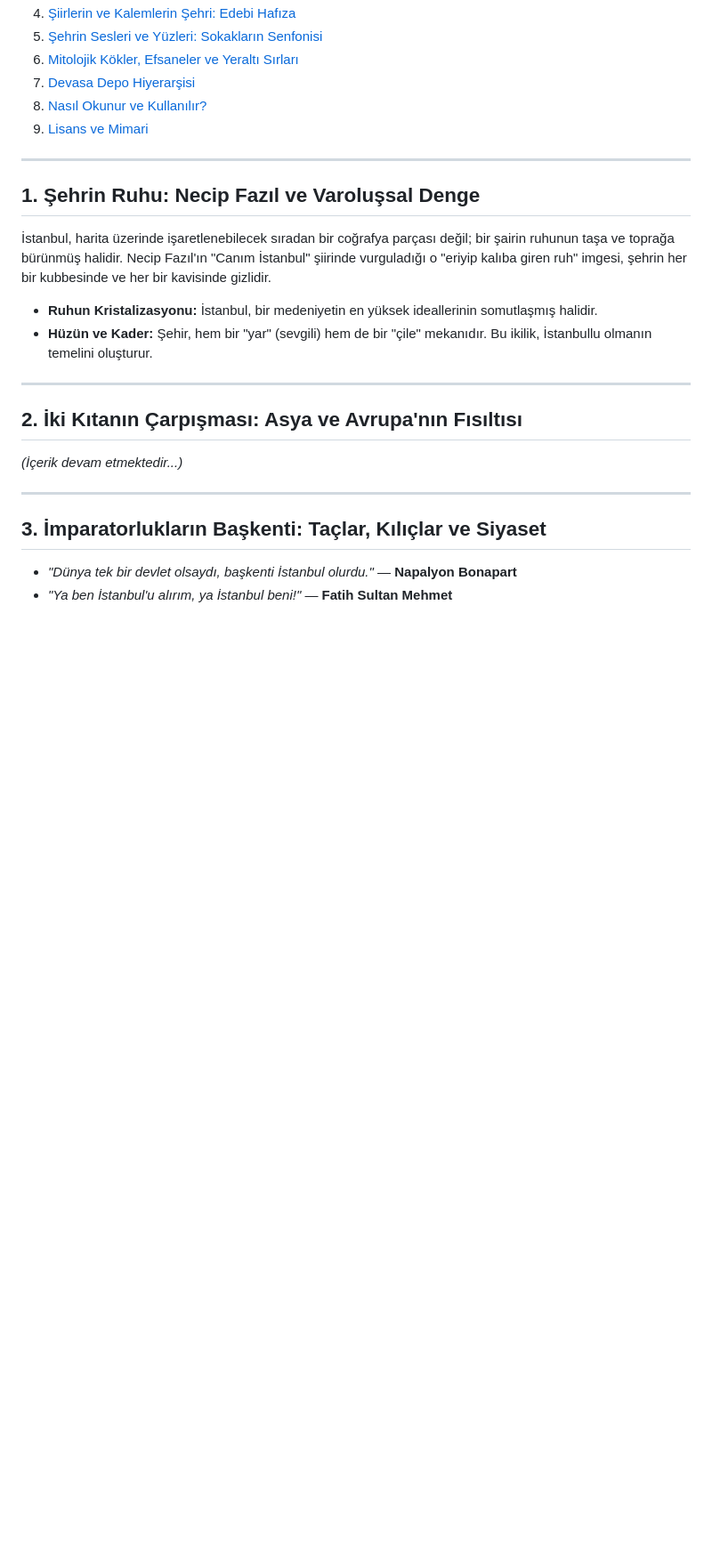
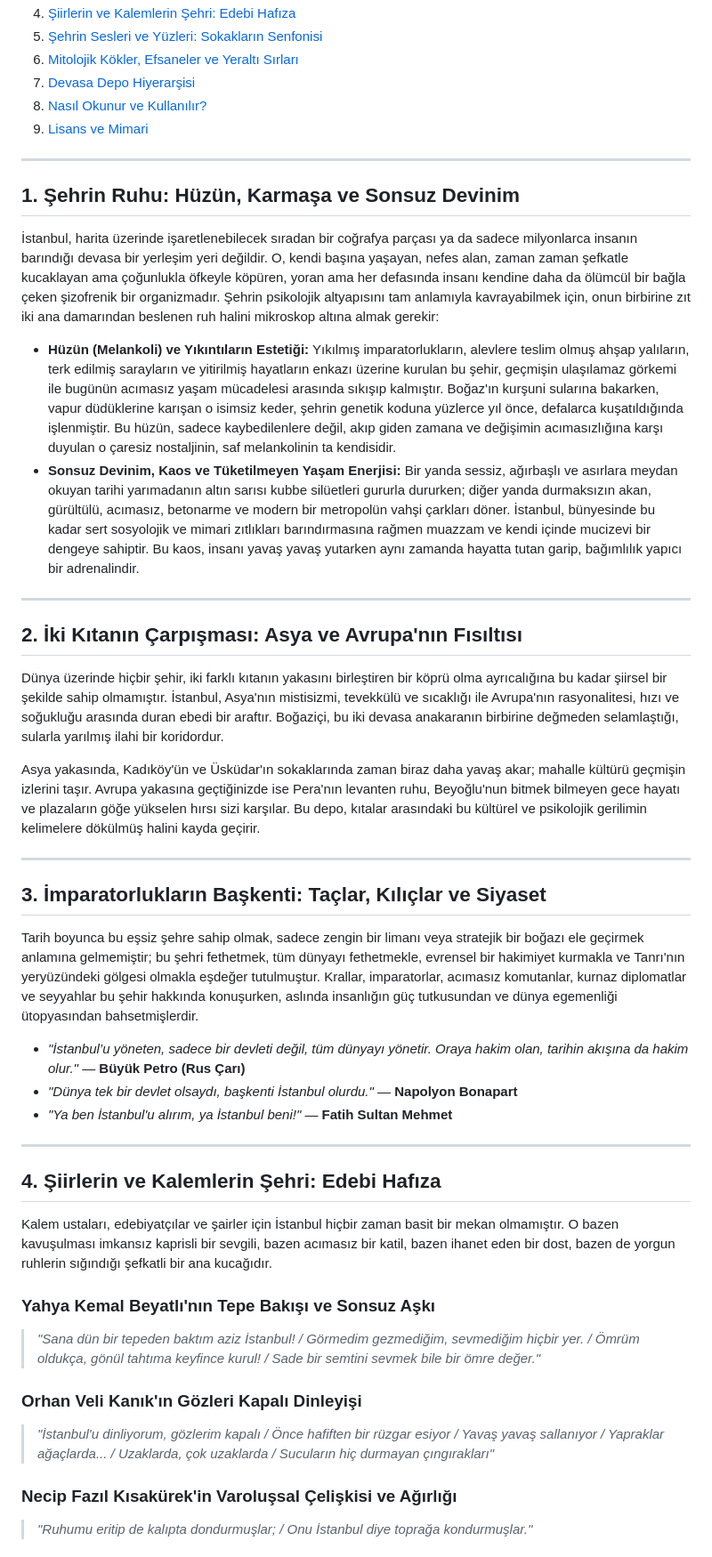
Before and after one commit to arch-yunus/words-of-istanbul, a Markdown page: README.md, the part around one of its changes. Shown at 89% size. GitHub-like rendering; blank space fills up the shorter version.

```diff
--- a/README.md
+++ b/README.md
@@ -24,21 +24,43 @@
 
 ---
 
-## 1. Şehrin Ruhu: Necip Fazıl ve Varoluşsal Denge
+## 1. Şehrin Ruhu: Hüzün, Karmaşa ve Sonsuz Devinim
 
-İstanbul, harita üzerinde işaretlenebilecek sıradan bir coğrafya parçası değil; bir şairin ruhunun taşa ve toprağa bürünmüş halidir. Necip Fazıl'ın "Canım İstanbul" şiirinde vurguladığı o "eriyip kalıba giren ruh" imgesi, şehrin her bir kubbesinde ve her bir kavisinde gizlidir.
+İstanbul, harita üzerinde işaretlenebilecek sıradan bir coğrafya parçası ya da sadece milyonlarca insanın barındığı devasa bir yerleşim yeri değildir. O, kendi başına yaşayan, nefes alan, zaman zaman şefkatle kucaklayan ama çoğunlukla öfkeyle köpüren, yoran ama her defasında insanı kendine daha da ölümcül bir bağla çeken şizofrenik bir organizmadır. Şehrin psikolojik altyapısını tam anlamıyla kavrayabilmek için, onun birbirine zıt iki ana damarından beslenen ruh halini mikroskop altına almak gerekir:
 
-* **Ruhun Kristalizasyonu:** İstanbul, bir medeniyetin en yüksek ideallerinin somutlaşmış halidir.
-* **Hüzün ve Kader:** Şehir, hem bir "yar" (sevgili) hem de bir "çile" mekanıdır. Bu ikilik, İstanbullu olmanın temelini oluşturur.
+* **Hüzün (Melankoli) ve Yıkıntıların Estetiği:** Yıkılmış imparatorlukların, alevlere teslim olmuş ahşap yalıların, terk edilmiş sarayların ve yitirilmiş hayatların enkazı üzerine kurulan bu şehir, geçmişin ulaşılamaz görkemi ile bugünün acımasız yaşam mücadelesi arasında sıkışıp kalmıştır. Boğaz'ın kurşuni sularına bakarken, vapur düdüklerine karışan o isimsiz keder, şehrin genetik koduna yüzlerce yıl önce, defalarca kuşatıldığında işlenmiştir. Bu hüzün, sadece kaybedilenlere değil, akıp giden zamana ve değişimin acımasızlığına karşı duyulan o çaresiz nostaljinin, saf melankolinin ta kendisidir.
+* **Sonsuz Devinim, Kaos ve Tüketilmeyen Yaşam Enerjisi:** Bir yanda sessiz, ağırbaşlı ve asırlara meydan okuyan tarihi yarımadanın altın sarısı kubbe silüetleri gururla dururken; diğer yanda durmaksızın akan, gürültülü, acımasız, betonarme ve modern bir metropolün vahşi çarkları döner. İstanbul, bünyesinde bu kadar sert sosyolojik ve mimari zıtlıkları barındırmasına rağmen muazzam ve kendi içinde mucizevi bir dengeye sahiptir. Bu kaos, insanı yavaş yavaş yutarken aynı zamanda hayatta tutan garip, bağımlılık yapıcı bir adrenalindir.
 
 ---
 
 ## 2. İki Kıtanın Çarpışması: Asya ve Avrupa'nın Fısıltısı
-*(İçerik devam etmektedir...)*
+
+Dünya üzerinde hiçbir şehir, iki farklı kıtanın yakasını birleştiren bir köprü olma ayrıcalığına bu kadar şiirsel bir şekilde sahip olmamıştır. İstanbul, Asya'nın mistisizmi, tevekkülü ve sıcaklığı ile Avrupa'nın rasyonalitesi, hızı ve soğukluğu arasında duran ebedi bir araftır. Boğaziçi, bu iki devasa anakaranın birbirine değmeden selamlaştığı, sularla yarılmış ilahi bir koridordur.
+
+Asya yakasında, Kadıköy'ün ve Üsküdar'ın sokaklarında zaman biraz daha yavaş akar; mahalle kültürü geçmişin izlerini taşır. Avrupa yakasına geçtiğinizde ise Pera'nın levanten ruhu, Beyoğlu'nun bitmek bilmeyen gece hayatı ve plazaların göğe yükselen hırsı sizi karşılar. Bu depo, kıtalar arasındaki bu kültürel ve psikolojik gerilimin kelimelere dökülmüş halini kayda geçirir.
 
 ---
 
 ## 3. İmparatorlukların Başkenti: Taçlar, Kılıçlar ve Siyaset
 
-* *"Dünya tek bir devlet olsaydı, başkenti İstanbul olurdu."* — **Napalyon Bonapart**
+Tarih boyunca bu eşsiz şehre sahip olmak, sadece zengin bir limanı veya stratejik bir boğazı ele geçirmek anlamına gelmemiştir; bu şehri fethetmek, tüm dünyayı fethetmekle, evrensel bir hakimiyet kurmakla ve Tanrı'nın yeryüzündeki gölgesi olmakla eşdeğer tutulmuştur. Krallar, imparatorlar, acımasız komutanlar, kurnaz diplomatlar ve seyyahlar bu şehir hakkında konuşurken, aslında insanlığın güç tutkusundan ve dünya egemenliği ütopyasından bahsetmişlerdir.
+
+* *"İstanbul’u yöneten, sadece bir devleti değil, tüm dünyayı yönetir. Oraya hakim olan, tarihin akışına da hakim olur."* — **Büyük Petro (Rus Çarı)**
+* *"Dünya tek bir devlet olsaydı, başkenti İstanbul olurdu."* — **Napolyon Bonapart**
 * *"Ya ben İstanbul'u alırım, ya İstanbul beni!"* — **Fatih Sultan Mehmet**
+
+---
+
+## 4. Şiirlerin ve Kalemlerin Şehri: Edebi Hafıza
+
+Kalem ustaları, edebiyatçılar ve şairler için İstanbul hiçbir zaman basit bir mekan olmamıştır. O bazen kavuşulması imkansız kaprisli bir sevgili, bazen acımasız bir katil, bazen ihanet eden bir dost, bazen de yorgun ruhlerin sığındığı şefkatli bir ana kucağıdır.
+
+### Yahya Kemal Beyatlı'nın Tepe Bakışı ve Sonsuz Aşkı
+> *"Sana dün bir tepeden baktım aziz İstanbul! / Görmedim gezmediğim, sevmediğim hiçbir yer. / Ömrüm oldukça, gönül tahtıma keyfince kurul! / Sade bir semtini sevmek bile bir ömre değer."*
+
+### Orhan Veli Kanık'ın Gözleri Kapalı Dinleyişi
+> *"İstanbul'u dinliyorum, gözlerim kapalı / Önce hafiften bir rüzgar esiyor / Yavaş yavaş sallanıyor / Yapraklar ağaçlarda... / Uzaklarda, çok uzaklarda / Sucuların hiç durmayan çıngırakları"*
+
+### Necip Fazıl Kısakürek'in Varoluşsal Çelişkisi ve Ağırlığı
+> *"Ruhumu eritip de kalıpta dondurmuşlar; / Onu İstanbul diye toprağa kondurmuşlar."*
+
```
Also changed, not shown: other parts of README.md (+38 -8 lines).
